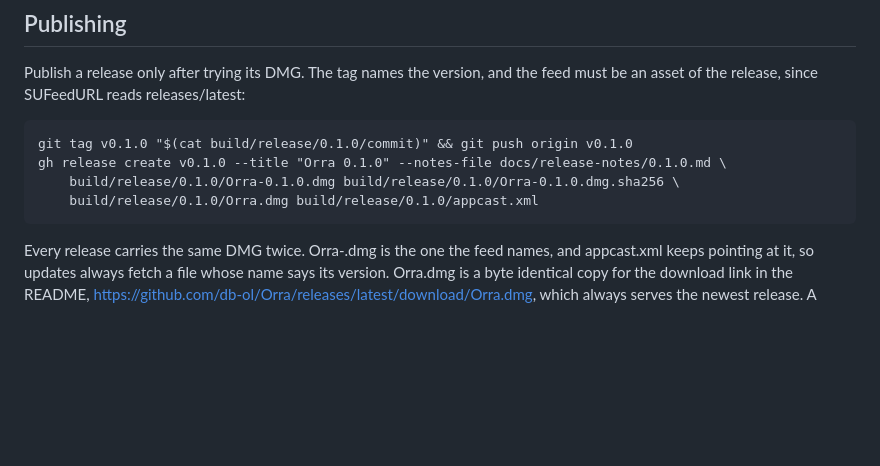
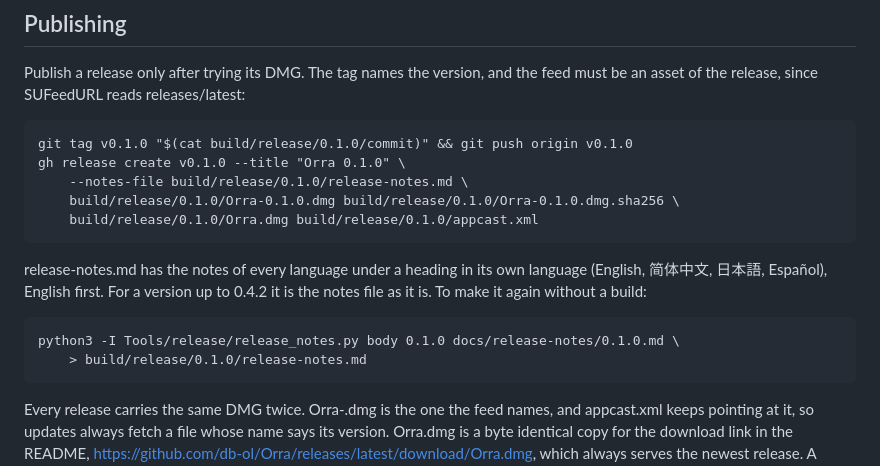
Before and after one commit to db-ol/Orra, a Markdown page: docs/releasing.md, the part around one of its changes. Drawn GitHub-style; blank space fills up the shorter version.

```diff
--- a/docs/releasing.md
+++ b/docs/releasing.md
@@ -65,9 +116,17 @@ Publish a release only after trying its DMG. The tag names the version, and the
 be an asset of the release, since SUFeedURL reads releases/latest:
 
     git tag v0.1.0 "$(cat build/release/0.1.0/commit)" && git push origin v0.1.0
-    gh release create v0.1.0 --title "Orra 0.1.0" --notes-file docs/release-notes/0.1.0.md \
+    gh release create v0.1.0 --title "Orra 0.1.0" \
+        --notes-file build/release/0.1.0/release-notes.md \
         build/release/0.1.0/Orra-0.1.0.dmg build/release/0.1.0/Orra-0.1.0.dmg.sha256 \
         build/release/0.1.0/Orra.dmg build/release/0.1.0/appcast.xml
+
+release-notes.md has the notes of every language under a heading in its own language
+(English, 简体中文, 日本語, Español), English first. For a version up to 0.4.2 it is the notes
+file as it is. To make it again without a build:
+
+    python3 -I Tools/release/release_notes.py body 0.1.0 docs/release-notes/0.1.0.md \
+        > build/release/0.1.0/release-notes.md
 
 Every release carries the same DMG twice. Orra-<version>.dmg is the one the feed names, and
 appcast.xml keeps pointing at it, so updates always fetch a file whose name says its
```
Also changed, not shown: other parts of docs/releasing.md (+61 -10 lines), docs/manual-testing.md (+11 -0 lines).
